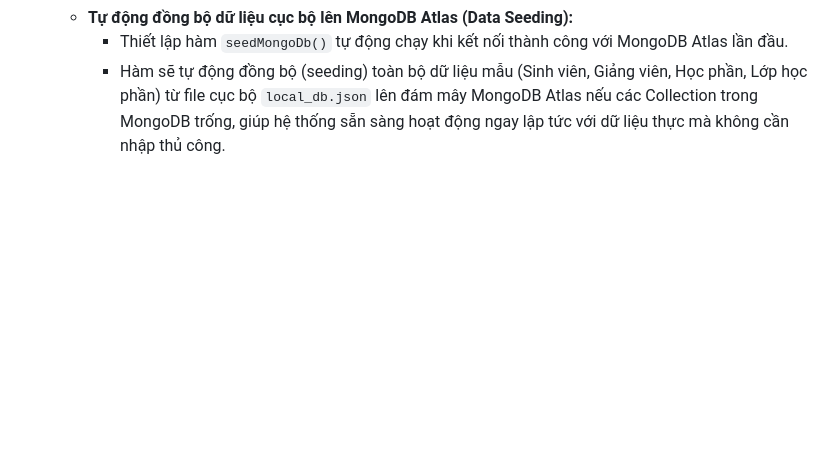
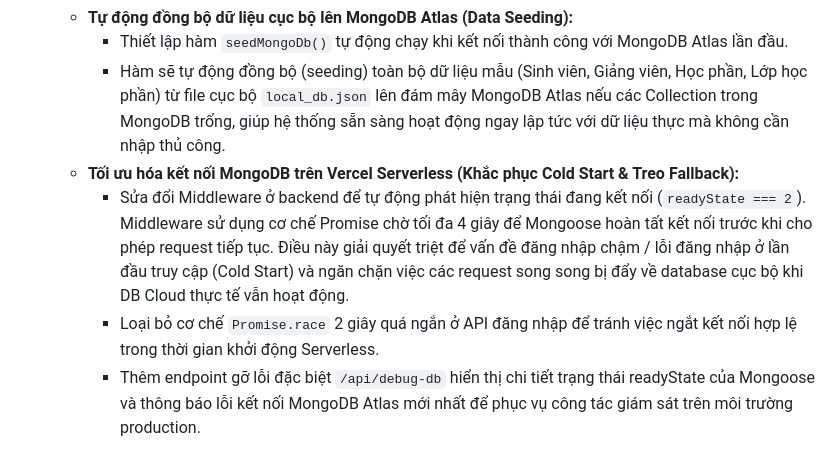
Before and after one commit to gianglee-cvp/qrattend, a Markdown page: ProjectDocs/progress.md, the part around the change. Rendered like a GitHub page; blank space fills up the shorter version.

Commit message:
update progress.md and CODEMAP.md documents

```diff
--- a/ProjectDocs/progress.md
+++ b/ProjectDocs/progress.md
@@ -80,3 +80,7 @@
   - **Tự động đồng bộ dữ liệu cục bộ lên MongoDB Atlas (Data Seeding):**
     - Thiết lập hàm `seedMongoDb()` tự động chạy khi kết nối thành công với MongoDB Atlas lần đầu.
     - Hàm sẽ tự động đồng bộ (seeding) toàn bộ dữ liệu mẫu (Sinh viên, Giảng viên, Học phần, Lớp học phần) từ file cục bộ `local_db.json` lên đám mây MongoDB Atlas nếu các Collection trong MongoDB trống, giúp hệ thống sẵn sàng hoạt động ngay lập tức với dữ liệu thực mà không cần nhập thủ công.
+  - **Tối ưu hóa kết nối MongoDB trên Vercel Serverless (Khắc phục Cold Start & Treo Fallback):**
+    - Sửa đổi Middleware ở backend để tự động phát hiện trạng thái đang kết nối (`readyState === 2`). Middleware sử dụng cơ chế Promise chờ tối đa 4 giây để Mongoose hoàn tất kết nối trước khi cho phép request tiếp tục. Điều này giải quyết triệt để vấn đề đăng nhập chậm / lỗi đăng nhập ở lần đầu truy cập (Cold Start) và ngăn chặn việc các request song song bị đẩy về database cục bộ khi DB Cloud thực tế vẫn hoạt động.
+    - Loại bỏ cơ chế `Promise.race` 2 giây quá ngắn ở API đăng nhập để tránh việc ngắt kết nối hợp lệ trong thời gian khởi động Serverless.
+    - Thêm endpoint gỡ lỗi đặc biệt `/api/debug-db` hiển thị chi tiết trạng thái readyState của Mongoose và thông báo lỗi kết nối MongoDB Atlas mới nhất để phục vụ công tác giám sát trên môi trường production.
```
Also changed, not shown: ProjectDocs/CODEMAP.md (+1 -0 lines).
